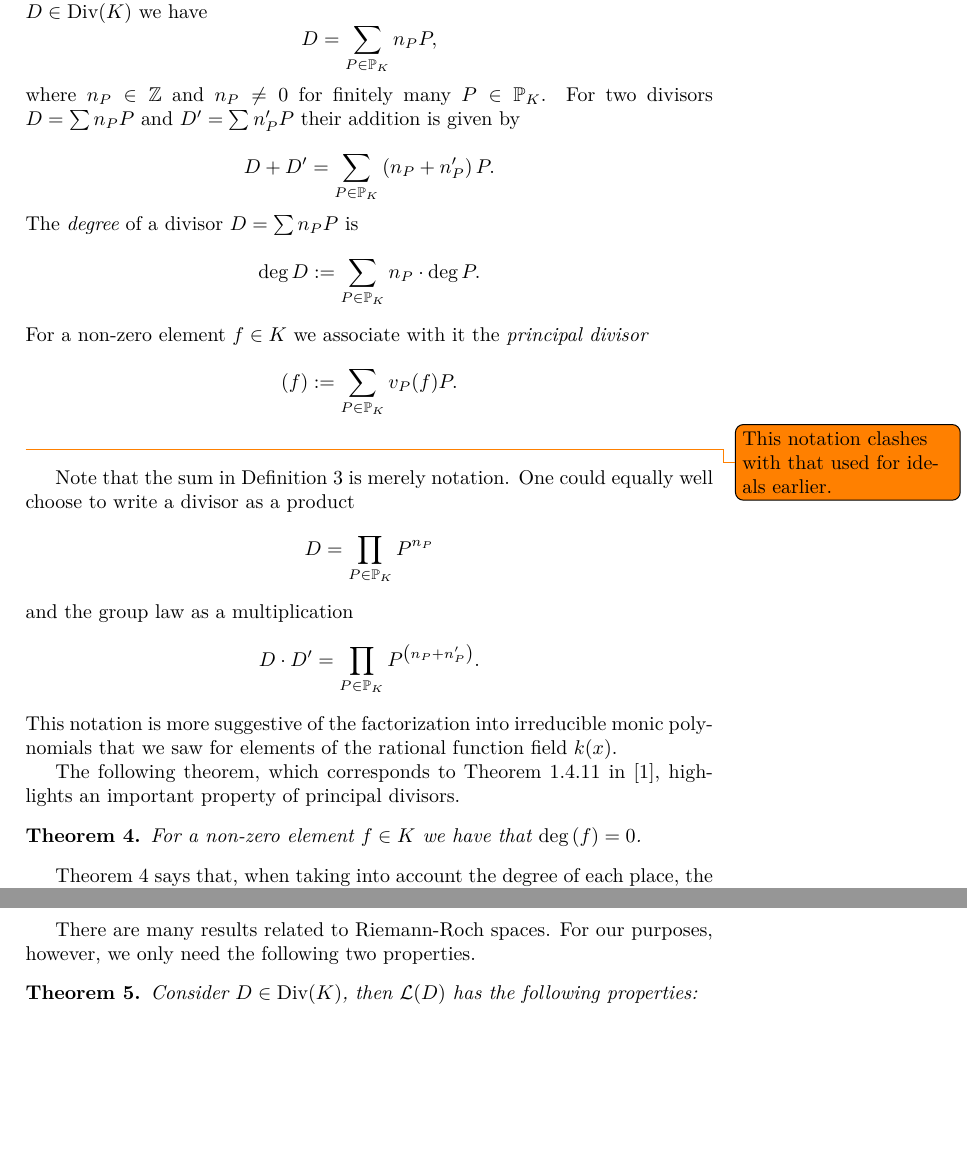
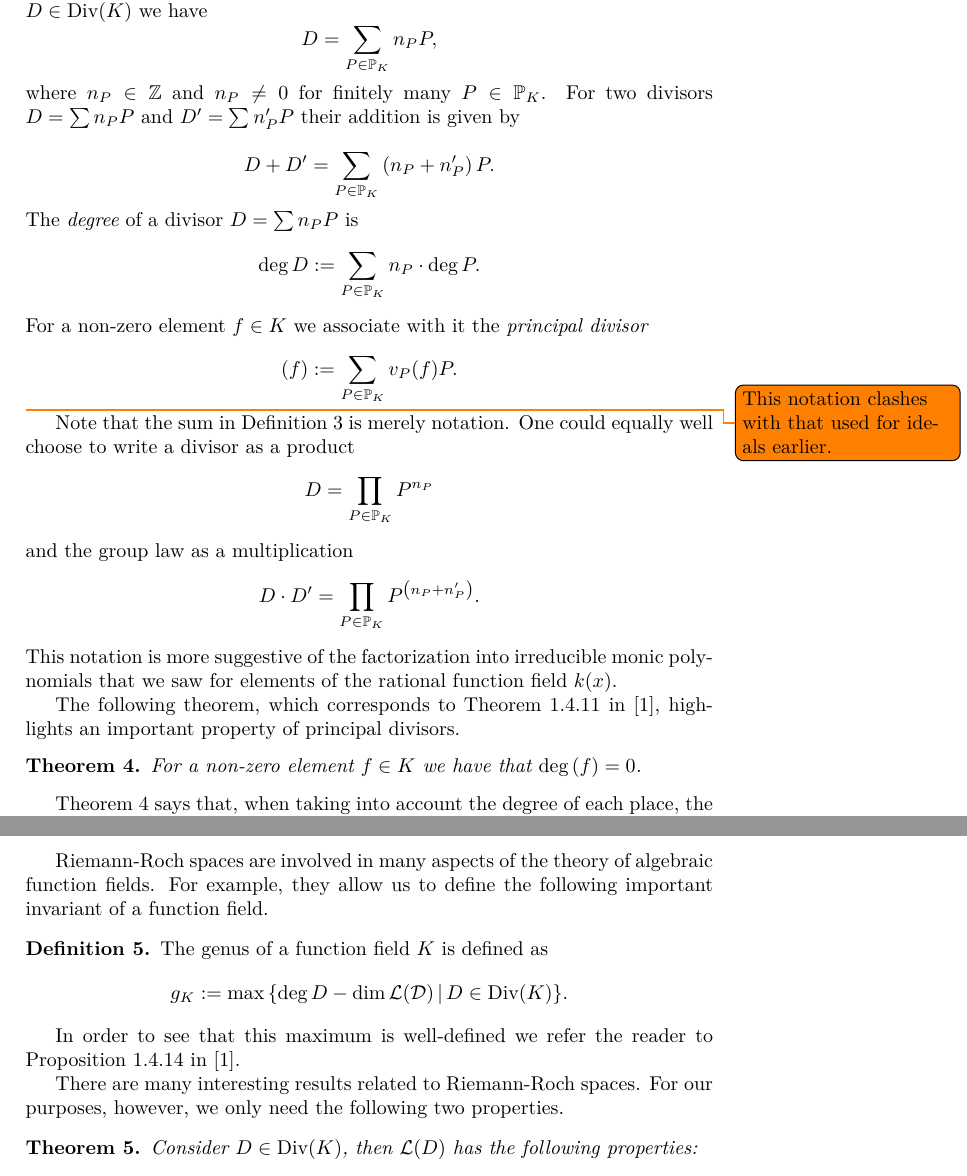
Before and after one commit to willard-verschoore/bachelors-project-mathematics, a LaTeX thesis (thesis/main.tex, which reads thesis/chapters/chapter-2.tex): two parts of pages 7 and 8 of 9, joined at a grey line, cut so that both start at the same text, the shorter picture padded with empty space. Compiled offline with XeLaTeX.

Commit message:
thesis: add definition of genus

```diff
--- a/thesis/chapters/chapter-2.tex
+++ b/thesis/chapters/chapter-2.tex
@@ -113,8 +113,9 @@ Perhaps unsurprisingly, something similar holds true in any function field \(K\)
   The \textit{degree} of a divisor \({D = \sum n_{P}P}\) is
   \[\deg{D} := \sum_{P \in \mathbb{P}_{K}} n_{P} \cdot \deg{P}.\]
   For a non-zero element \(f \in K\) we associate with it the \textit{principal divisor}
-  \[(f) := \sum_{P \in \mathbb{P}_{K}} v_{P}(f) P.\]\todo{This notation clashes with that used for ideals earlier.}
+  \[(f) := \sum_{P \in \mathbb{P}_{K}} v_{P}(f) P.\]
 \end{definition}
+\todo{This notation clashes with that used for ideals earlier.}
 
 Note that the sum in Definition~\ref{def:divisor} is merely notation. One could equally well choose to write a divisor as a product
 \[D = \prod_{P \in \mathbb{P}_{K}} P^{n_{P}}\]
@@ -139,7 +140,17 @@ It is possible to construct a partial order on the divisor group \(\mathrm{Div}(
   \[\mathcal{L}(D) := \left\{ f \in K \,\middle|\, (f) \geq -D \right\}.\]
 \end{definition}
 
-There are many results related to Riemann-Roch spaces. For our purposes, however, we only need the following two properties.
+Riemann-Roch spaces are involved in many aspects of the theory of algebraic function fields. For example, they allow us to define the following important invariant of a function field.
+
+\begin{definition}%
+  \label{def:genus}
+  The genus of a function field \(K\) is defined as
+  \[g_{K} := \max{\left\{ \deg{D} - \dim{\mathcal{L(D)}} \,\middle|\, D \in \mathrm{Div}(K) \right\}}.\]
+\end{definition}
+
+In order to see that this maximum is well-defined we refer the reader to Proposition 1.4.14 in~\cite{stichtenoth-2009-algebraic-function-fields}.
+
+There are many interesting results related to Riemann-Roch spaces. For our purposes, however, we only need the following two properties.
 
 \begin{theorem}%
   \label{thm:riemann-roch-space-properties}
```
